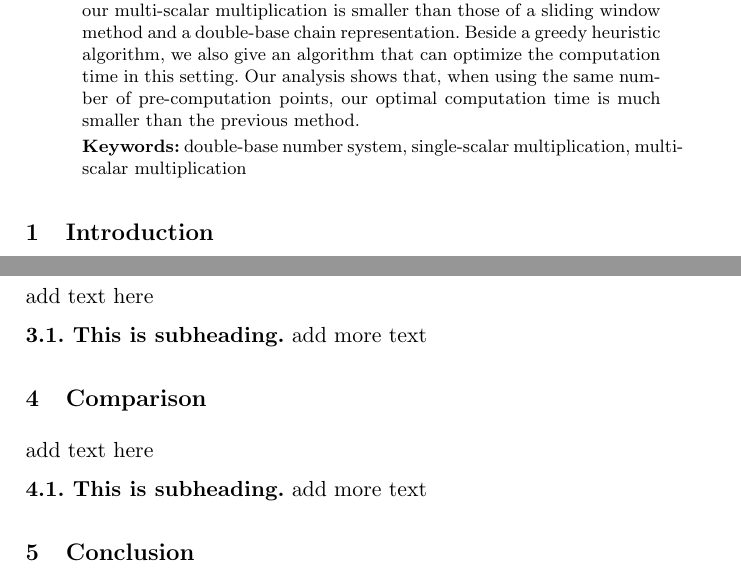
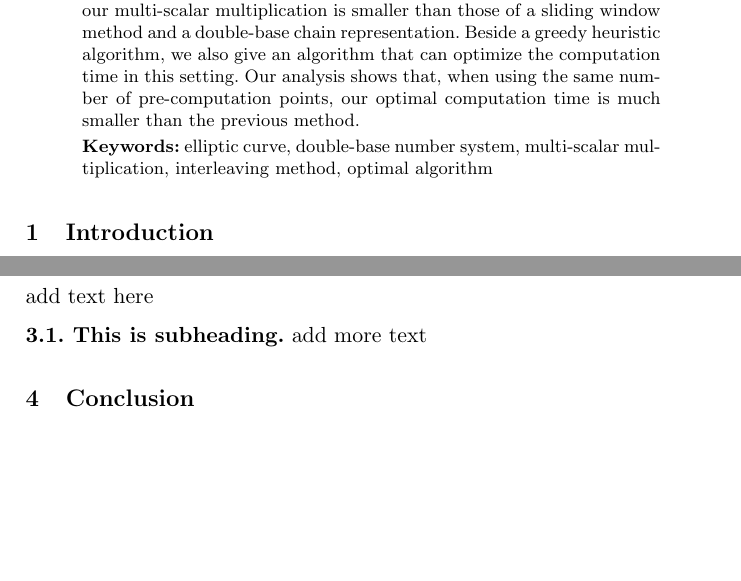
Before and after one commit to BeJade/dbns, a LaTeX paper (dbns.tex): two parts of pages 1 and 13 of 15, joined at a grey line, cut so that both start at the same text, the shorter picture padded with empty space. Compiled offline with pdfLaTeX.

Commit message:
edit keywords

```diff
--- a/dbns.tex
+++ b/dbns.tex
@@ -55,7 +55,7 @@ In this paper, we propose a fast algorithm for an elliptic curve multi-scalar mu
 
 \smallskip
 \textbf{Keywords:}
-double-base number system, single-scalar multiplication, multi-scalar multiplication
+elliptic curve, double-base number system, multi-scalar multiplication, interleaving method, optimal algorithm
 \end{abstract}
 
 \input{intro}
```
Also changed, not shown: dbns.tex (1 more changed lines).
